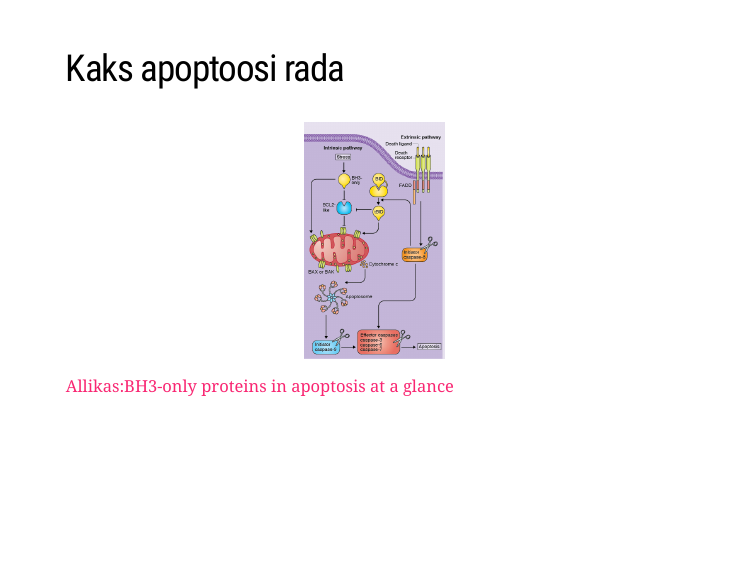
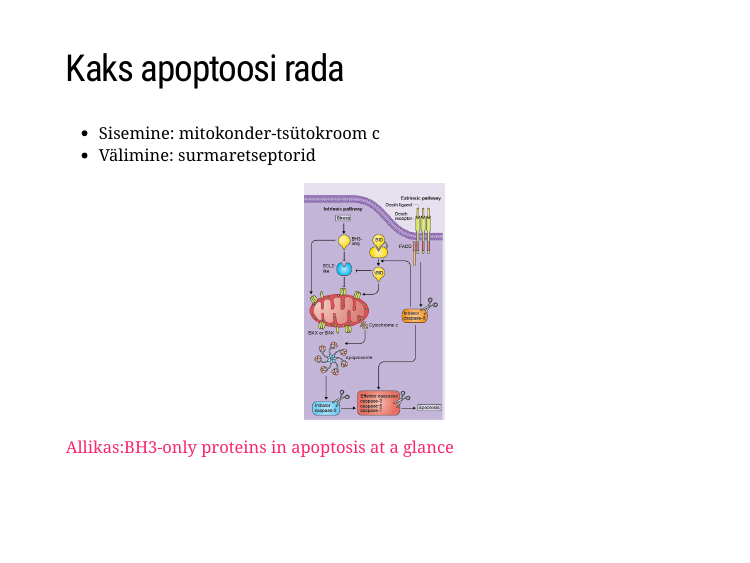
Before and after one commit to Onkobioloogia/p53-ja-apoptoos, an R Markdown document (index.Rmd): page 30 of 39. The pictures show the slides in the output file index.html that the author committed with the source; the slides are laid out offline by our stand-in for remark.js, each with all of its steps uncovered, in fonts that may differ from those the slides ask for, and without slide numbers, shadows or browser add-ons; a font, style sheet, LaTeX package, included part or bibliography that could not be used is replaced or left out.

Commit message:
apoptoos

````diff
--- a/index.Rmd
+++ b/index.Rmd
@@ -417,6 +417,9 @@ knitr::include_graphics("http://web.stanford.edu/class/humbio153/ImmuneEvasion/i
 
 ## Kaks apoptoosi rada
 
+- Sisemine: mitokonder-tsütokroom c
+- Välimine: surmaretseptorid
+
 ```{r}
 knitr::include_graphics("figures/two-pathways.png")
 ```
````
Also changed, not shown: index.html.
